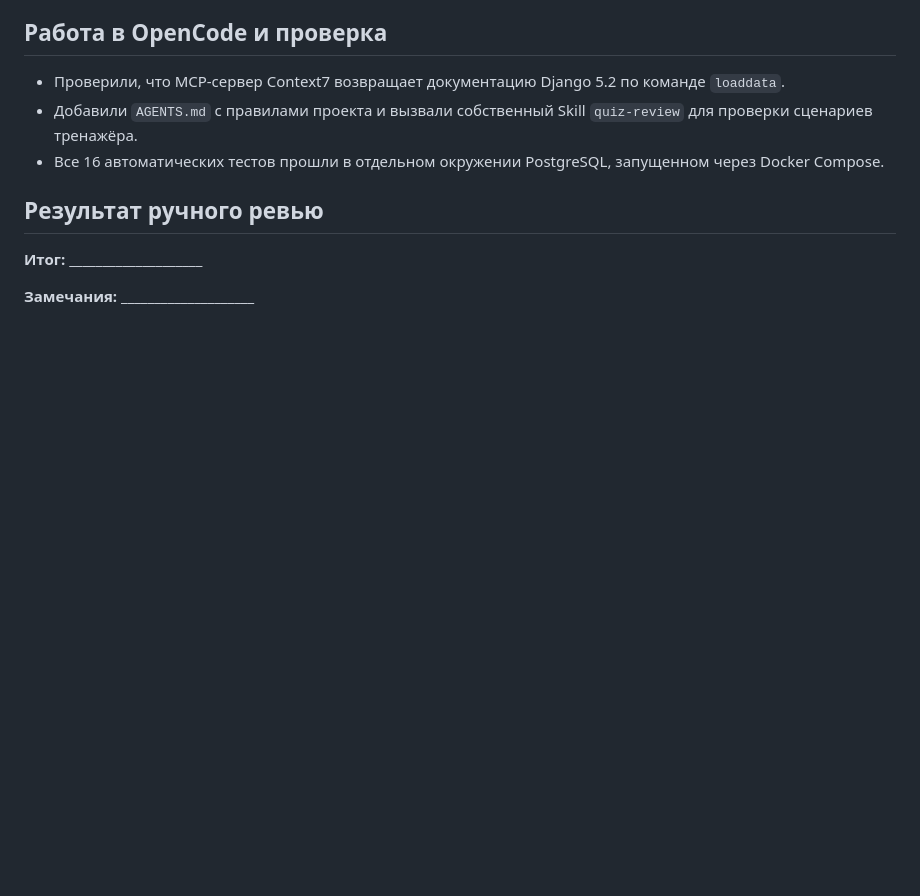
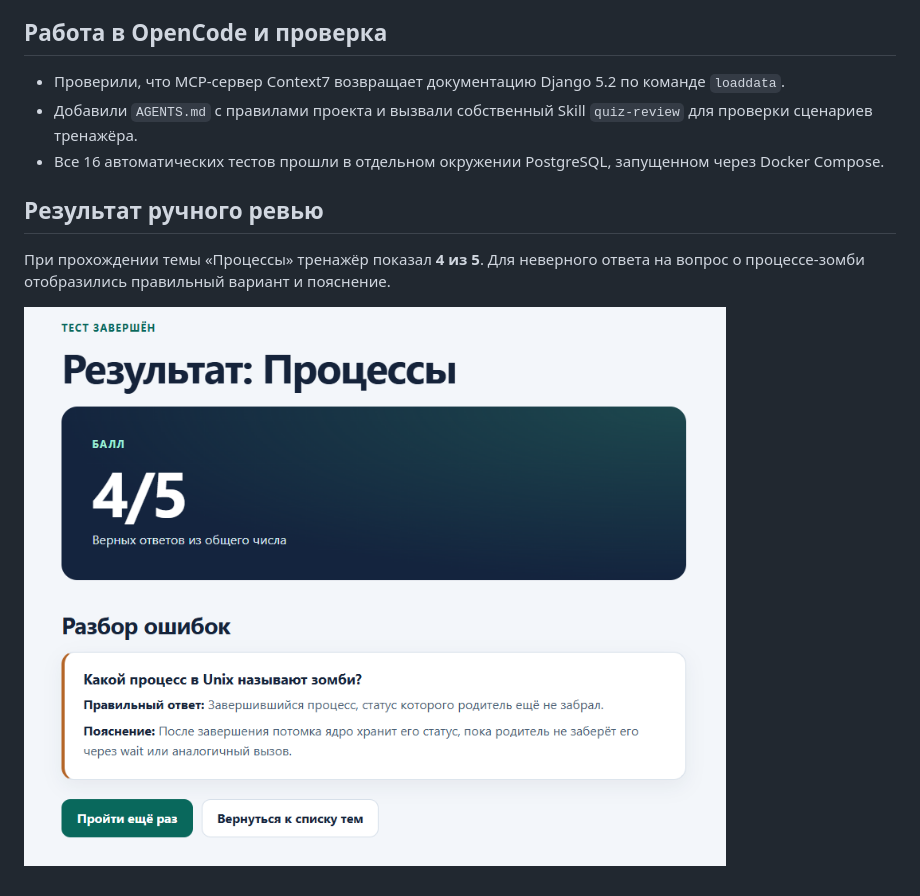
Before and after one commit to i1yabat/preparing_to_OS_exam, a Markdown page: REPORT.md, the part around the change. Drawn GitHub-style; pictures changed too: docs/screenshots/quiz-result.png (added); blank space fills up the shorter version.

Commit message:
Polish quiz interface and document manual review

```diff
--- a/REPORT.md
+++ b/REPORT.md
@@ -16,8 +16,6 @@
 
 ## Результат ручного ревью
 
-<!-- Заполните после самостоятельной проверки в браузере. -->
+При прохождении темы «Процессы» тренажёр показал **4 из 5**. Для неверного ответа на вопрос о процессе-зомби отобразились правильный вариант и пояснение.
 
-**Итог:** ____________________
-
-**Замечания:** ____________________
+![Результат теста «Процессы» с баллом 4 из 5 и разбором ошибки](docs/screenshots/quiz-result.png)
```
Also changed, not shown: 8 other files.
